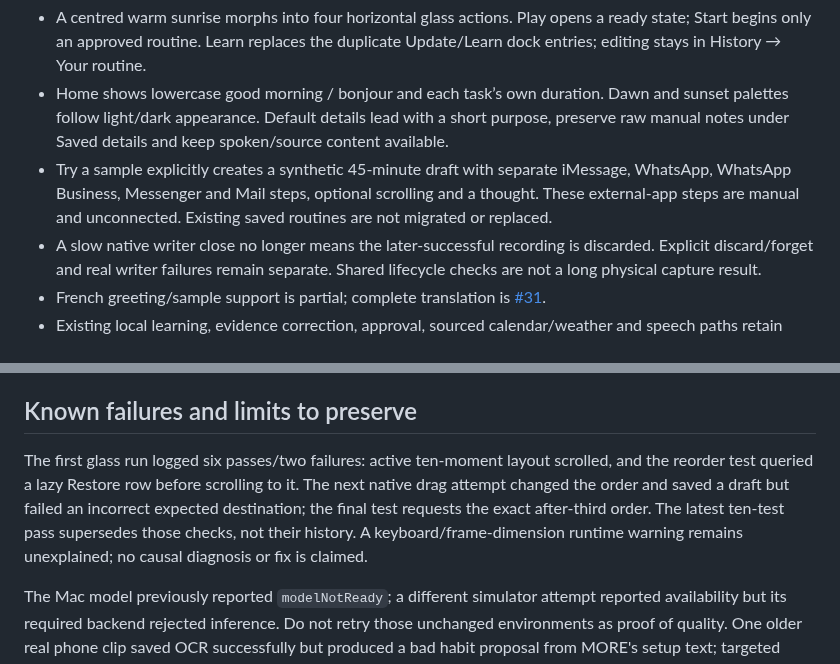
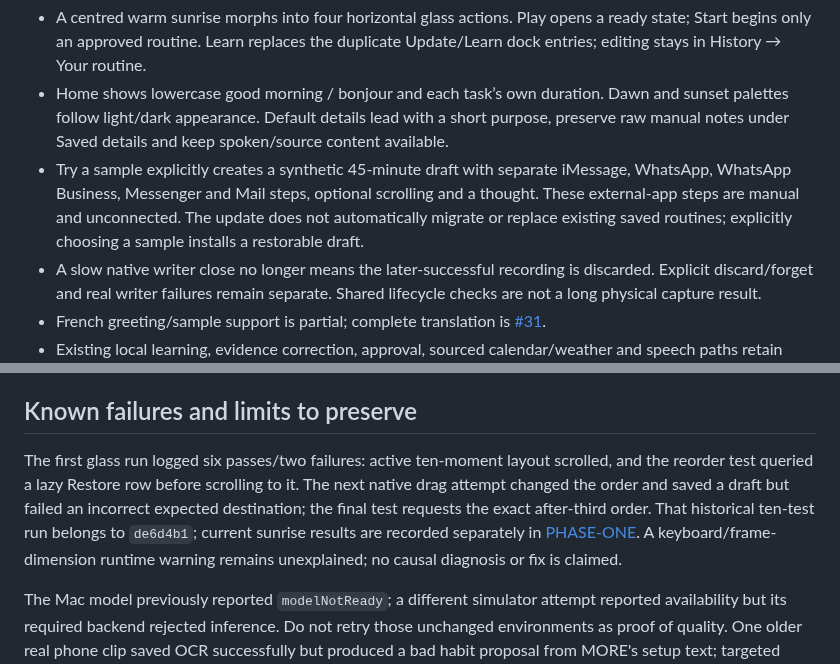
Before and after one commit to gderamchi/morning-operator, a Markdown page: docs/HANDOFF.md, 2 parts joined by grey strips. Drawn GitHub-style.

```diff
--- a/docs/HANDOFF.md
+++ b/docs/HANDOFF.md
@@ -8,7 +8,7 @@ The owner rejected the previous `0f94f6d` visual design. Its passing UI checks d
 
 - A centred warm sunrise morphs into four horizontal glass actions. Play opens a ready state; Start begins only an approved routine. Learn replaces the duplicate Update/Learn dock entries; editing stays in History → Your routine.
 - Home shows lowercase good morning / bonjour and each task’s own duration. Dawn and sunset palettes follow light/dark appearance. Default details lead with a short purpose, preserve raw manual notes under Saved details and keep spoken/source content available.
-- Try a sample explicitly creates a synthetic 45-minute draft with separate iMessage, WhatsApp, WhatsApp Business, Messenger and Mail steps, optional scrolling and a thought. These external-app steps are manual and unconnected. Existing saved routines are not migrated or replaced.
+- Try a sample explicitly creates a synthetic 45-minute draft with separate iMessage, WhatsApp, WhatsApp Business, Messenger and Mail steps, optional scrolling and a thought. These external-app steps are manual and unconnected. The update does not automatically migrate or replace existing saved routines; explicitly choosing a sample installs a restorable draft.
 - A slow native writer close no longer means the later-successful recording is discarded. Explicit discard/forget and real writer failures remain separate. Shared lifecycle checks are not a long physical capture result.
 - French greeting/sample support is partial; complete translation is [#31](https://github.com/gibouu/morning-operator/issues/31).
 - Existing local learning, evidence correction, approval, sourced calendar/weather and speech paths retain their separate verification. Changing a design does not establish model accuracy or connected-inbox access.
@@ -21,7 +21,7 @@ The owner rejected the previous `0f94f6d` visual design. Its passing UI checks d
 
 ## Known failures and limits to preserve
 
-The first glass run logged six passes/two failures: active ten-moment layout scrolled, and the reorder test queried a lazy Restore row before scrolling to it. The next native drag attempt changed the order and saved a draft but failed an incorrect expected destination; the final test requests the exact after-third order. The latest ten-test pass supersedes those checks, not their history. A keyboard/frame-dimension runtime warning remains unexplained; no causal diagnosis or fix is claimed.
+The first glass run logged six passes/two failures: active ten-moment layout scrolled, and the reorder test queried a lazy Restore row before scrolling to it. The next native drag attempt changed the order and saved a draft but failed an incorrect expected destination; the final test requests the exact after-third order. That historical ten-test run belongs to `de6d4b1`; current sunrise results are recorded separately in [PHASE-ONE](PHASE-ONE.md). A keyboard/frame-dimension runtime warning remains unexplained; no causal diagnosis or fix is claimed.
 
 The Mac model previously reported `modelNotReady`; a different simulator attempt reported availability but its required backend rejected inference. Do not retry those unchanged environments as proof of quality. One older real phone clip saved OCR successfully but produced a bad habit proposal from MORE's setup text; targeted guards are not general accuracy. Native capture remains limited to 30 minutes or a monitored 256 MiB; imports allow 31 minutes/512 MiB and at most 24 sampled frames despite removal of the whole-input 8k rejection. The [long-recording protocol](LONG-RECORDING-TEST-PLAN.md) specifies the missing segmentation, coverage and recovery proof for 45–90 minutes. The app pauses runs on backgrounding. Real microphone recognition, listener audibility, HomePod, provider inboxes, protected messaging surfaces, exact background preparation, PCC access and Screen Time data entitlement remain separate checks.
 
```
Also changed, not shown: README.md (+3 -2 lines).
